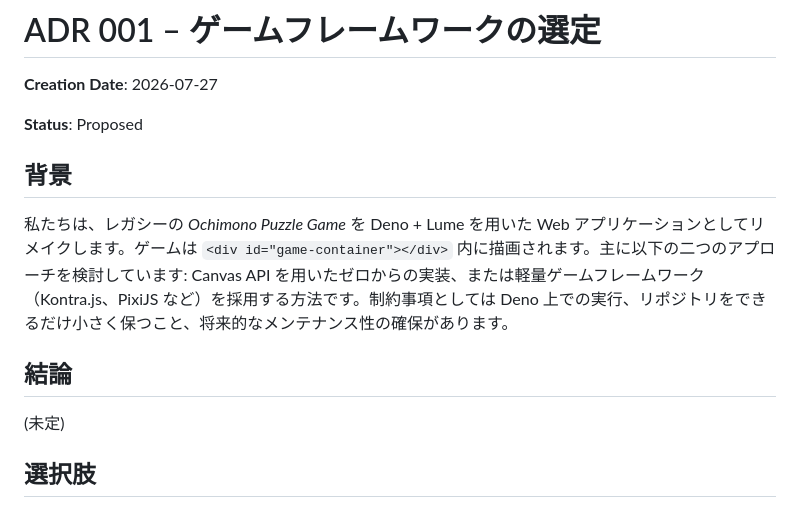
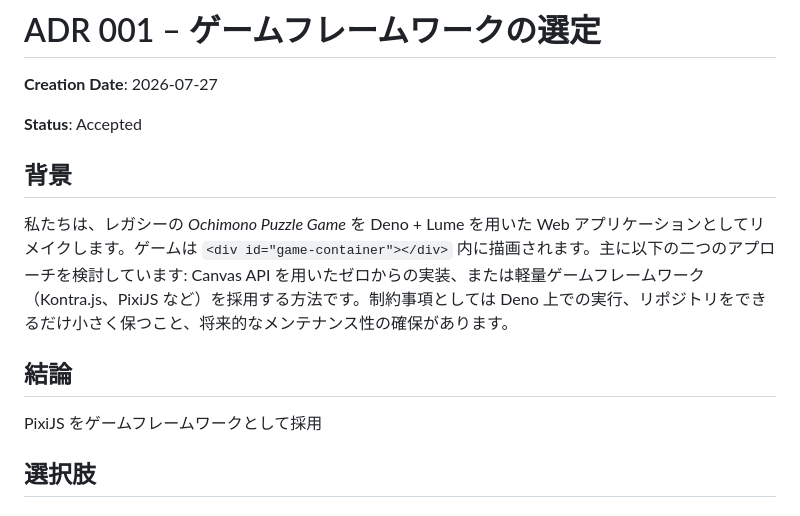
Before and after one commit to nahcnuj/vigilant-fiesta, a Markdown page: docs/adr/001-game-framework-decision.md, the part around the change. Drawn GitHub-style.

Commit message:
ADR 001: Adopt PixiJS as game framework (status: Accepted)

```diff
--- a/docs/adr/001-game-framework-decision.md
+++ b/docs/adr/001-game-framework-decision.md
@@ -2,7 +2,7 @@
 
 **Creation Date**: 2026-07-27
 
-**Status**: Proposed
+**Status**: Accepted
 <!--
 ADR Status Options:
 - Proposed – under review
@@ -16,7 +16,7 @@ ADR Status Options:
 私たちは、レガシーの *Ochimono Puzzle Game* を Deno + Lume を用いた Web アプリケーションとしてリメイクします。ゲームは `<div id="game-container"></div>` 内に描画されます。主に以下の二つのアプローチを検討しています: Canvas API を用いたゼロからの実装、または軽量ゲームフレームワーク（Kontra.js、PixiJS など）を採用する方法です。制約事項としては Deno 上での実行、リポジトリをできるだけ小さく保つこと、将来的なメンテナンス性の確保があります。
 
 ## 結論
-(未定)
+PixiJS をゲームフレームワークとして採用
 
 ## 選択肢
 
```
